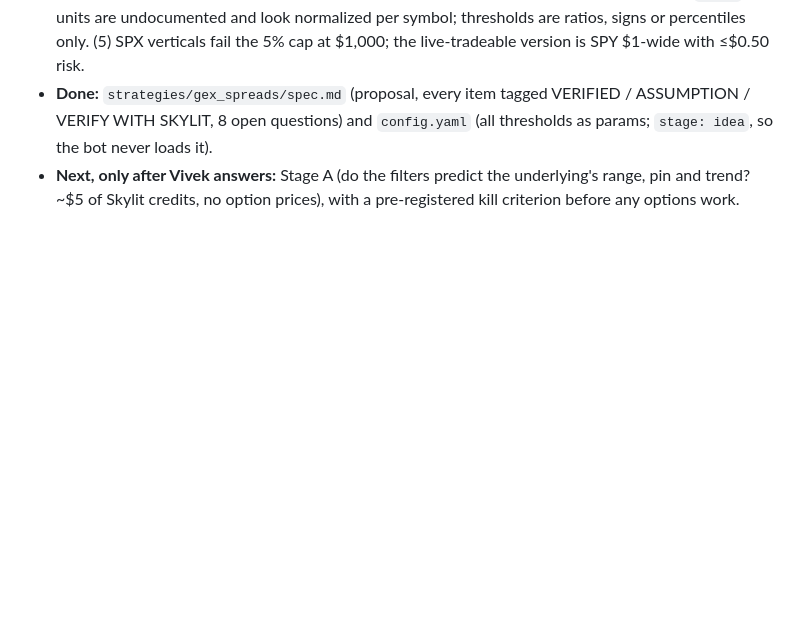
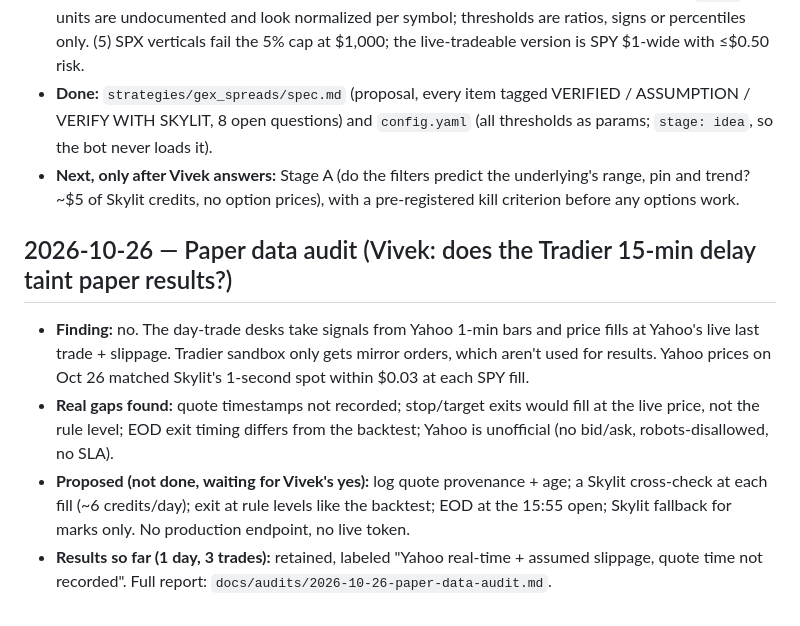
Before and after one commit to vivekgomathinayagam-ux/Trading-lab, a Markdown page: DECISIONS.md, the part around the change. Rendered like a GitHub page; blank space fills up the shorter version.

```diff
--- a/DECISIONS.md
+++ b/DECISIONS.md
@@ -100,3 +100,9 @@ Newest at the bottom. Changes to risk caps / risk engine / anything touching liv
 - **Findings that change the plan:** (1) GEX history is 365 days, short of the 2-year gate, so results will be preliminary. (2) Old 0DTE spreads can't be priced from real quotes, so Stage B uses modeled prices with 1×/2×/3× costs plus a daily real-price archive. (3) Our flip calc (758) didn't match Skylit's summary (766.04) on the same snapshot, so it must be validated against Skylit's before use. (4) Skylit `value` units are undocumented and look normalized per symbol; thresholds are ratios, signs or percentiles only. (5) SPX verticals fail the 5% cap at $1,000; the live-tradeable version is SPY $1-wide with ≤$0.50 risk.
 - **Done:** `strategies/gex_spreads/spec.md` (proposal, every item tagged VERIFIED / ASSUMPTION / VERIFY WITH SKYLIT, 8 open questions) and `config.yaml` (all thresholds as params; `stage: idea`, so the bot never loads it).
 - **Next, only after Vivek answers:** Stage A (do the filters predict the underlying's range, pin and trend? ~$5 of Skylit credits, no option prices), with a pre-registered kill criterion before any options work.
+
+## 2026-10-26 — Paper data audit (Vivek: does the Tradier 15-min delay taint paper results?)
+- **Finding:** no. The day-trade desks take signals from Yahoo 1-min bars and price fills at Yahoo's live last trade + slippage. Tradier sandbox only gets mirror orders, which aren't used for results. Yahoo prices on Oct 26 matched Skylit's 1-second spot within $0.03 at each SPY fill.
+- **Real gaps found:** quote timestamps not recorded; stop/target exits would fill at the live price, not the rule level; EOD exit timing differs from the backtest; Yahoo is unofficial (no bid/ask, robots-disallowed, no SLA).
+- **Proposed (not done, waiting for Vivek's yes):** log quote provenance + age; a Skylit cross-check at each fill (~6 credits/day); exit at rule levels like the backtest; EOD at the 15:55 open; Skylit fallback for marks only. No production endpoint, no live token.
+- **Results so far (1 day, 3 trades):** retained, labeled "Yahoo real-time + assumed slippage, quote time not recorded". Full report: `docs/audits/2026-10-26-paper-data-audit.md`.
```
Also changed, not shown: STATE.md (+2 -1 lines), docs/audits/2026-10-26-paper-data-audit.md (added, +65 -0 lines).
